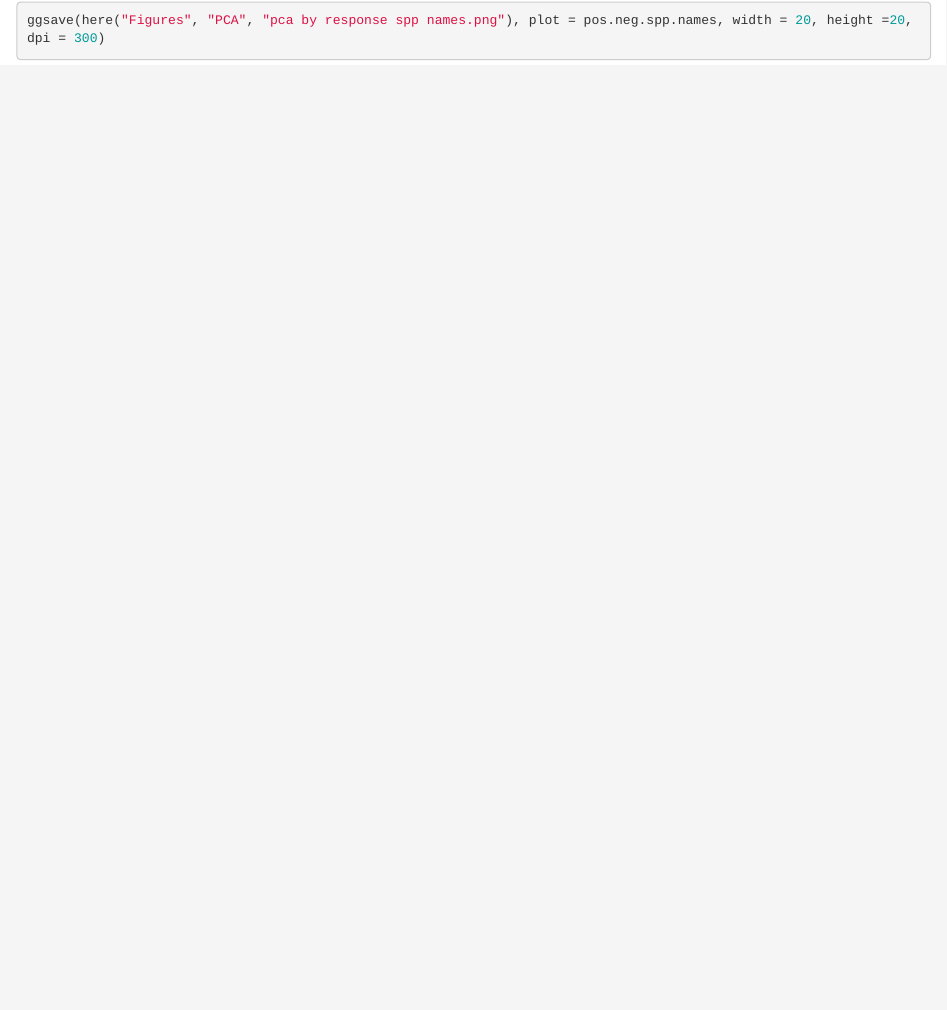
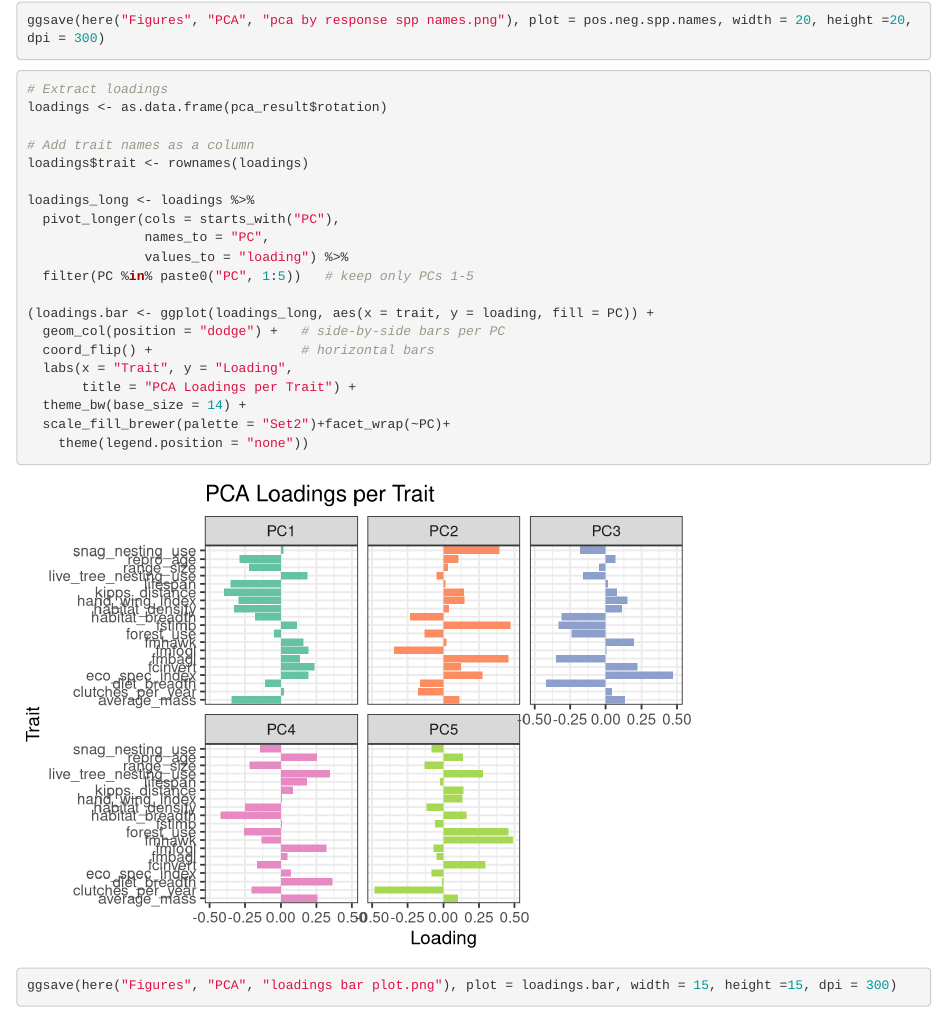
Before and after one commit to jloesberg/BCBirdsandFire, an R Markdown document (Scripts/pca.Rmd): the page in a window 1100 px wide, from 2940 px down. Rendered offline with R 4.5, knitr and Pandoc, with nearby package versions.

Commit message:
adding loadings plot

````diff
--- a/Scripts/pca.Rmd
+++ b/Scripts/pca.Rmd
@@ -192,3 +192,30 @@ ggsave(here("Figures", "PCA", "pca by response.png"), plot = pos.neg, width = 8,
 ggsave(here("Figures", "PCA", "pca by response spp names.png"), plot = pos.neg.spp.names, width = 20, height =20, dpi = 300)
 
 ```
+
+
+```{r}
+# Extract loadings
+loadings <- as.data.frame(pca_result$rotation)
+
+# Add trait names as a column
+loadings$trait <- rownames(loadings)
+
+loadings_long <- loadings %>%
+  pivot_longer(cols = starts_with("PC"),
+               names_to = "PC",
+               values_to = "loading") %>%
+  filter(PC %in% paste0("PC", 1:5))   # keep only PCs 1-5
+
+(loadings.bar <- ggplot(loadings_long, aes(x = trait, y = loading, fill = PC)) +
+  geom_col(position = "dodge") +   # side-by-side bars per PC
+  coord_flip() +                   # horizontal bars
+  labs(x = "Trait", y = "Loading",
+       title = "PCA Loadings per Trait") +
+  theme_bw(base_size = 14) +
+  scale_fill_brewer(palette = "Set2")+facet_wrap(~PC)+
+    theme(legend.position = "none"))
+
+ggsave(here("Figures", "PCA", "loadings bar plot.png"), plot = loadings.bar, width = 15, height =15, dpi = 300)
+
+```
````
Also changed, not shown: Figures/PCA/loadings bar plot.png (added).
